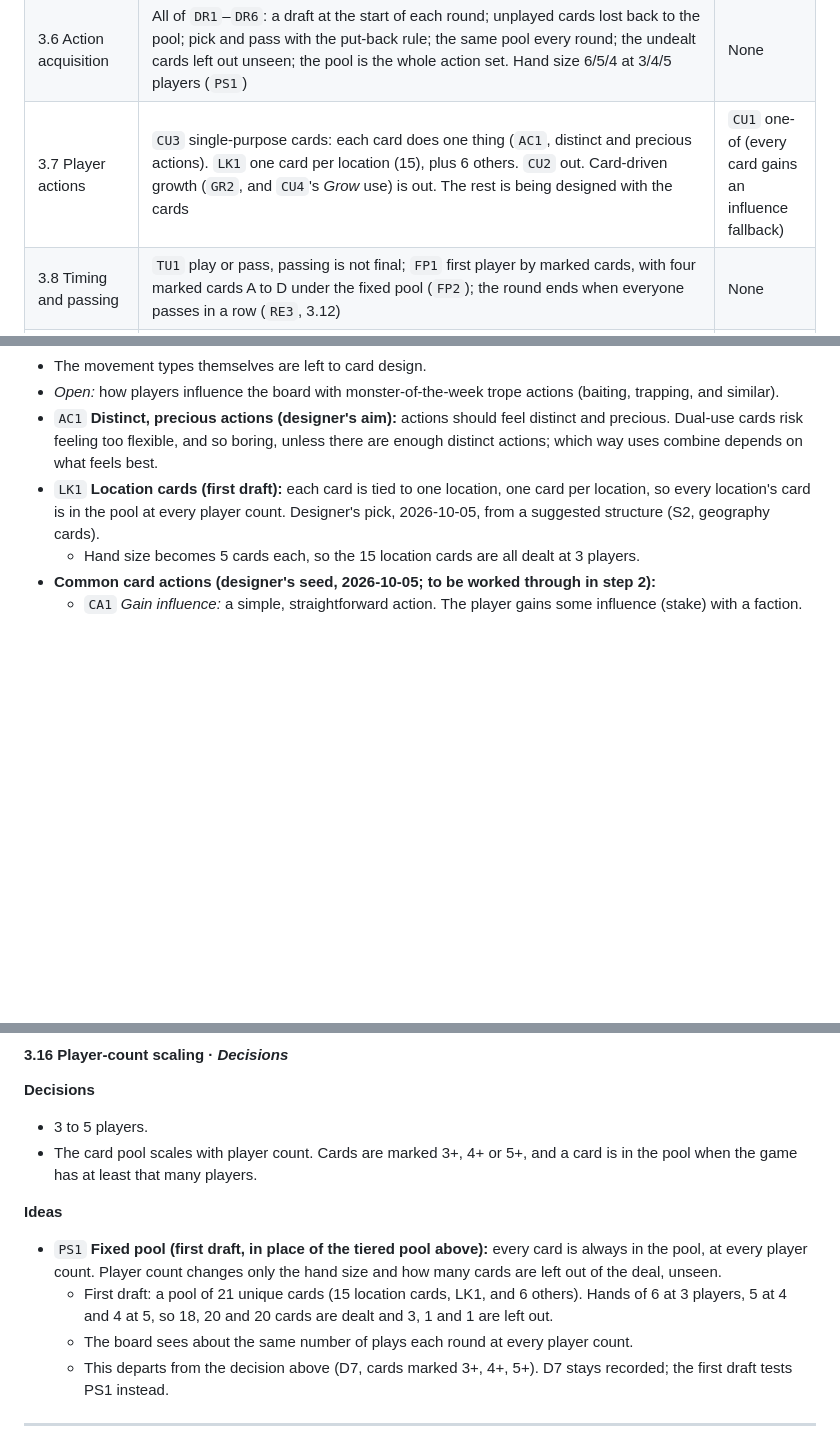
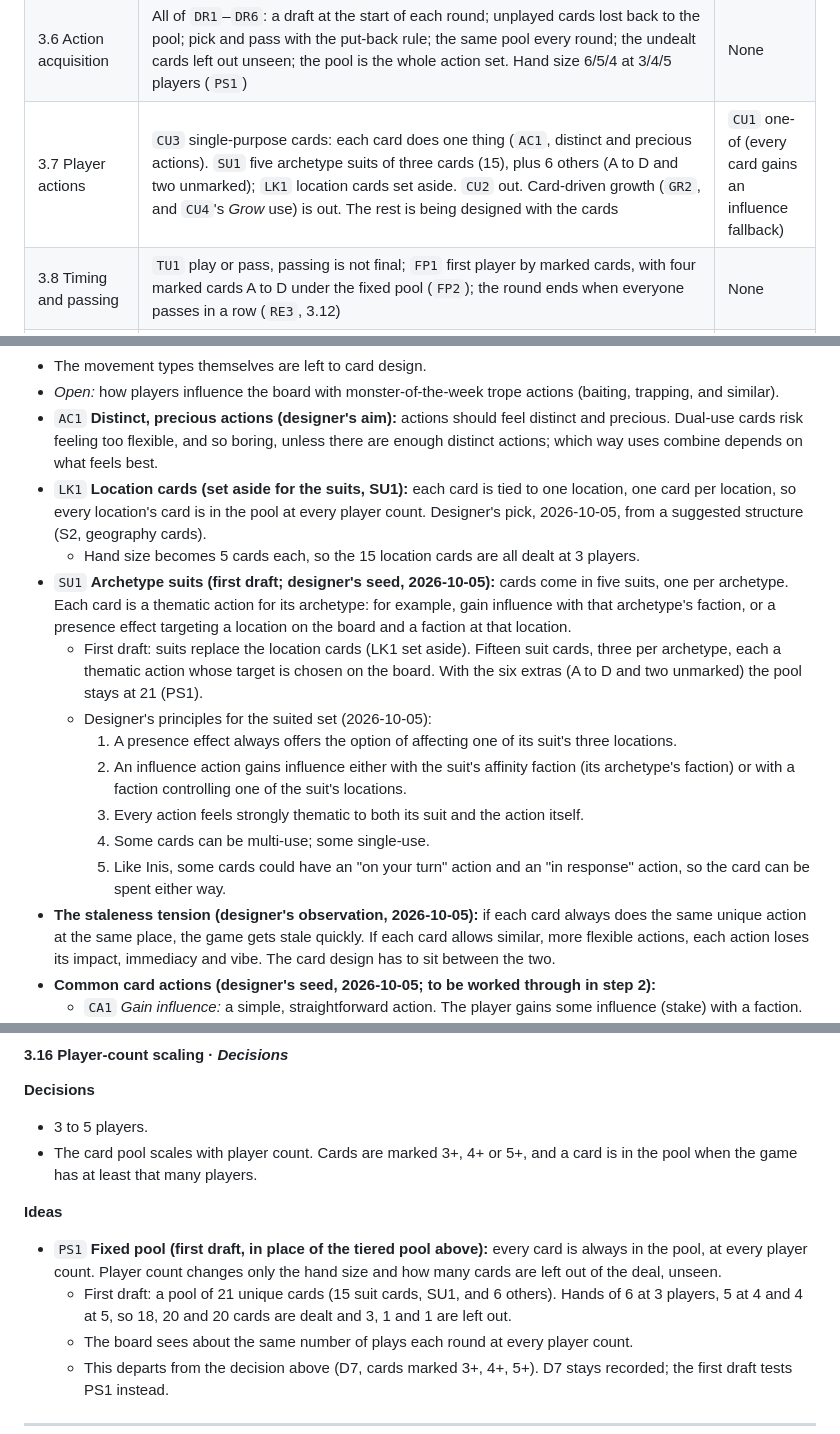
Before and after one commit to DylanEuteneier/monster-of-the-week, a Markdown page: docs/motw-design.md, 3 parts joined by grey strips. Drawn GitHub-style; blank space fills up the shorter version.

Commit message:
Cards: archetype suits (SU1) replace location cards in the first draft
Co-Authored-By: Claude Opus 5.5 <noreply@anthropic.com>

```diff
--- a/docs/motw-design.md
+++ b/docs/motw-design.md
@@ -36,7 +36,7 @@ Earlier favourites ("preferred" in section 3) were the starting point: `DR3`, `D
 | 3.4 Invader forces | The decisions only (one random faction per archetype, as cubes). No archetype or faction powers: every faction plays the same; powers (`AP1`–`AP6`) stay ideas for later | None |
 | 3.5 Invader population | `SD1` seeding (provisional 5 + 1 + 1, home location random of the three); growth by `GR1` at resolution, which is the game's own growth system (`GR3`); growth always comes after fights, so each growing location holds one faction | None |
 | 3.6 Action acquisition | All of `DR1`–`DR6`: a draft at the start of each round; unplayed cards lost back to the pool; pick and pass with the put-back rule; the same pool every round; the undealt cards left out unseen; the pool is the whole action set. Hand size 6/5/4 at 3/4/5 players (`PS1`) | None |
-| 3.7 Player actions | `CU3` single-purpose cards: each card does one thing (`AC1`, distinct and precious actions). `LK1` one card per location (15), plus 6 others. `CU2` out. Card-driven growth (`GR2`, and `CU4`'s *Grow* use) is out. The rest is being designed with the cards | `CU1` one-of (every card gains an influence fallback) |
+| 3.7 Player actions | `CU3` single-purpose cards: each card does one thing (`AC1`, distinct and precious actions). `SU1` five archetype suits of three cards (15), plus 6 others (A to D and two unmarked); `LK1` location cards set aside. `CU2` out. Card-driven growth (`GR2`, and `CU4`'s *Grow* use) is out. The rest is being designed with the cards | `CU1` one-of (every card gains an influence fallback) |
 | 3.8 Timing and passing | `TU1` play or pass, passing is not final; `FP1` first player by marked cards, with four marked cards A to D under the fixed pool (`FP2`); the round ends when everyone passes in a row (`RE3`, 3.12) | None |
 | 3.9 Persistent progression | The decision: no persistent upgrade mechanism | None |
 | 3.10 Player characters | The decisions (five slayer groups, one per archetype); affinity as `AB1` tiebreaker | None (`AB2` is not yet a close second) |
@@ -536,8 +536,17 @@ Stages: **Not started** · **Ideas** · **Decisions** · **Details** · **Rules*
 - The movement types themselves are left to card design.
 - *Open:* how players influence the board with monster-of-the-week trope actions (baiting, trapping, and similar).
 - `AC1` **Distinct, precious actions (designer's aim):** actions should feel distinct and precious. Dual-use cards risk feeling too flexible, and so boring, unless there are enough distinct actions; which way uses combine depends on what feels best.
-- `LK1` **Location cards (first draft):** each card is tied to one location, one card per location, so every location's card is in the pool at every player count. Designer's pick, 2026-10-05, from a suggested structure (S2, geography cards).
+- `LK1` **Location cards (set aside for the suits, SU1):** each card is tied to one location, one card per location, so every location's card is in the pool at every player count. Designer's pick, 2026-10-05, from a suggested structure (S2, geography cards).
   - Hand size becomes 5 cards each, so the 15 location cards are all dealt at 3 players.
+- `SU1` **Archetype suits (first draft; designer's seed, 2026-10-05):** cards come in five suits, one per archetype. Each card is a thematic action for its archetype: for example, gain influence with that archetype's faction, or a presence effect targeting a location on the board and a faction at that location.
+  - First draft: suits replace the location cards (LK1 set aside). Fifteen suit cards, three per archetype, each a thematic action whose target is chosen on the board. With the six extras (A to D and two unmarked) the pool stays at 21 (PS1).
+  - Designer's principles for the suited set (2026-10-05):
+    1. A presence effect always offers the option of affecting one of its suit's three locations.
+    2. An influence action gains influence either with the suit's affinity faction (its archetype's faction) or with a faction controlling one of the suit's locations.
+    3. Every action feels strongly thematic to both its suit and the action itself.
+    4. Some cards can be multi-use; some single-use.
+    5. Like Inis, some cards could have an "on your turn" action and an "in response" action, so the card can be spent either way.
+- **The staleness tension (designer's observation, 2026-10-05):** if each card always does the same unique action at the same place, the game gets stale quickly. If each card allows similar, more flexible actions, each action loses its impact, immediacy and vibe. The card design has to sit between the two.
 - **Common card actions (designer's seed, 2026-10-05; to be worked through in step 2):**
   - `CA1` *Gain influence:* a simple, straightforward action. The player gains some influence (stake) with a faction.
   - `CA2` *Affect a faction's presence:* an action changes a faction's presence on the board, and places influence spent from that faction (IM1, 3.14). Example: move a faction's cubes from one location to adjacent locations; at each location moved to, the player takes 1 influence from that faction and places it there, along with at least 1 of the faction's cubes.
@@ -781,7 +790,7 @@ Stages: **Not started** · **Ideas** · **Decisions** · **Details** · **Rules*
 **Ideas**
 
 - `PS1` **Fixed pool (first draft, in place of the tiered pool above):** every card is always in the pool, at every player count. Player count changes only the hand size and how many cards are left out of the deal, unseen.
-  - First draft: a pool of 21 unique cards (15 location cards, LK1, and 6 others). Hands of 6 at 3 players, 5 at 4 and 4 at 5, so 18, 20 and 20 cards are dealt and 3, 1 and 1 are left out.
+  - First draft: a pool of 21 unique cards (15 suit cards, SU1, and 6 others). Hands of 6 at 3 players, 5 at 4 and 4 at 5, so 18, 20 and 20 cards are dealt and 3, 1 and 1 are left out.
   - The board sees about the same number of plays each round at every player count.
   - This departs from the decision above (D7, cards marked 3+, 4+, 5+). D7 stays recorded; the first draft tests PS1 instead.
 
```
Also changed, not shown: other parts of docs/motw-design.md (+2 -1 lines).
